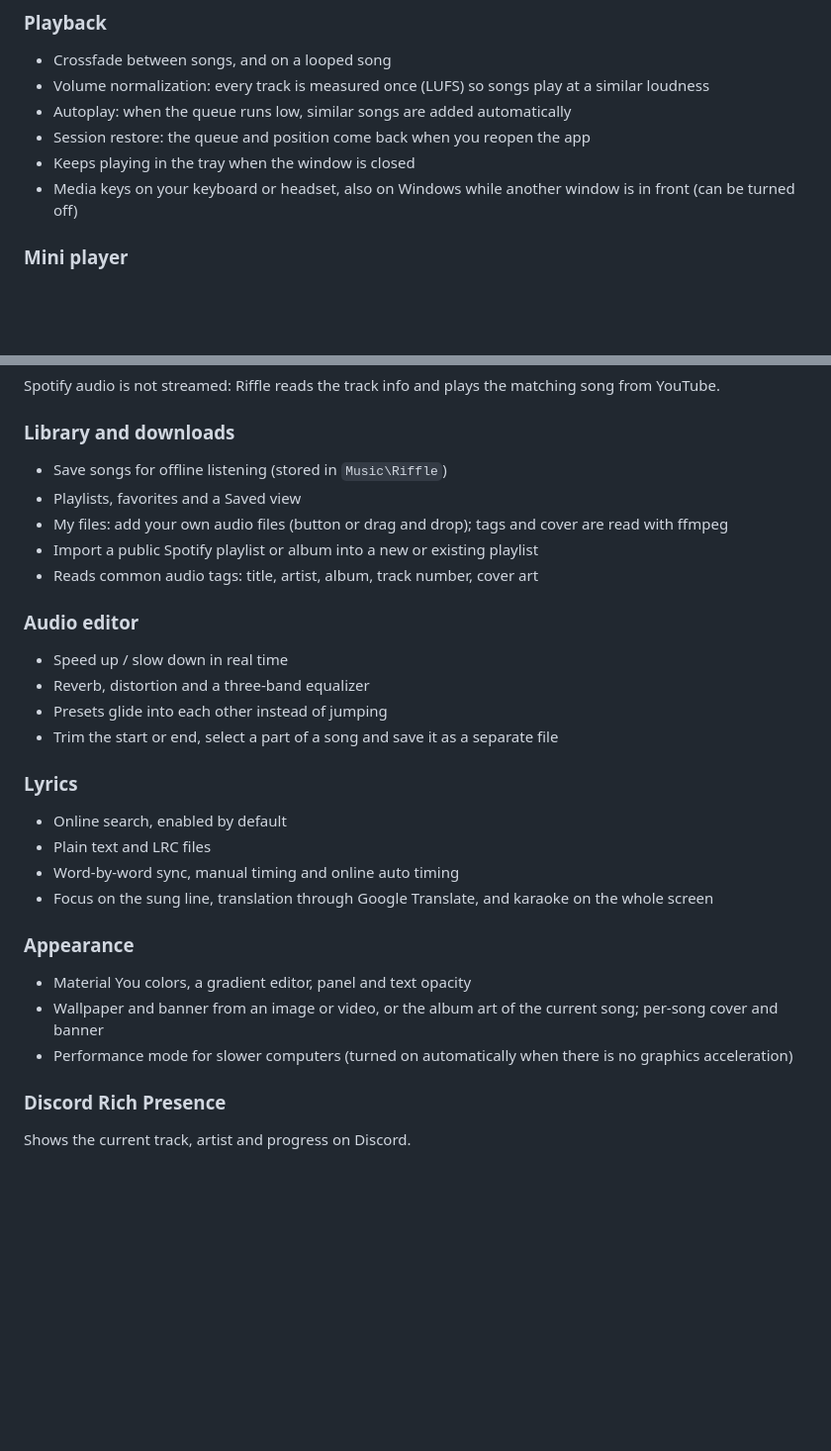
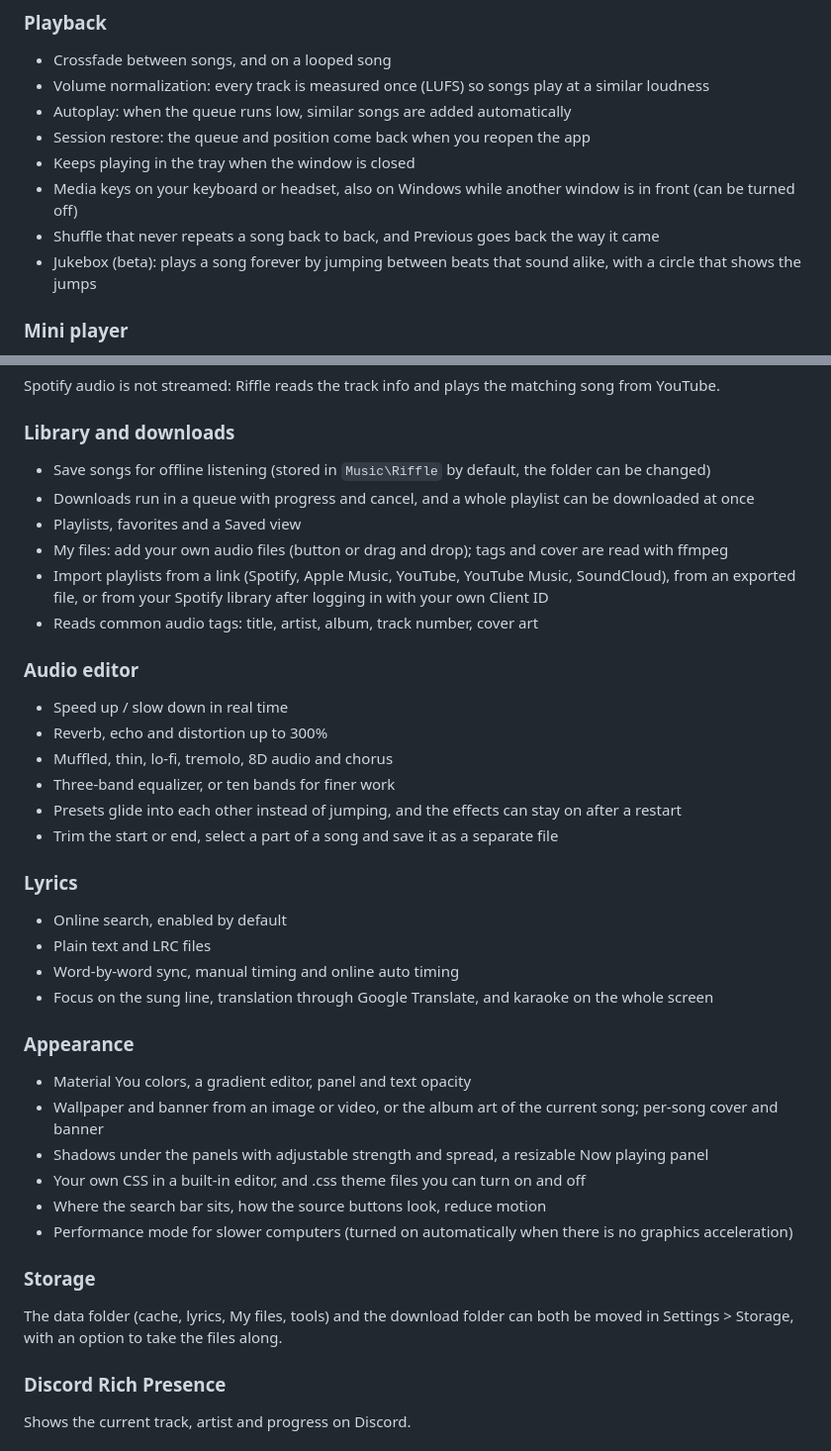
Before and after one commit to s1mpl3d/riffle, a Markdown page: README.md, 2 parts joined by grey strips. Shown at 99% size. Drawn GitHub-style; blank space fills up the shorter version.

Commit message:
readme: new features

```diff
--- a/README.md
+++ b/README.md
@@ -24,6 +24,8 @@ Tested on Windows and Linux.
 * Session restore: the queue and position come back when you reopen the app
 * Keeps playing in the tray when the window is closed
 * Media keys on your keyboard or headset, also on Windows while another window is in front (can be turned off)
+* Shuffle that never repeats a song back to back, and Previous goes back the way it came
+* Jukebox (beta): plays a song forever by jumping between beats that sound alike, with a circle that shows the jumps
 
 ### Mini player
 
@@ -53,17 +55,20 @@ Spotify audio is not streamed: Riffle reads the track info and plays the matchin
 
 ### Library and downloads
 
-* Save songs for offline listening (stored in `Music\Riffle`)
+* Save songs for offline listening (stored in `Music\Riffle` by default, the folder can be changed)
+* Downloads run in a queue with progress and cancel, and a whole playlist can be downloaded at once
 * Playlists, favorites and a Saved view
 * My files: add your own audio files (button or drag and drop); tags and cover are read with ffmpeg
-* Import a public Spotify playlist or album into a new or existing playlist
+* Import playlists from a link (Spotify, Apple Music, YouTube, YouTube Music, SoundCloud), from an exported file, or from your Spotify library after logging in with your own Client ID
 * Reads common audio tags: title, artist, album, track number, cover art
 
 ### Audio editor
 
 * Speed up / slow down in real time
-* Reverb, distortion and a three-band equalizer
-* Presets glide into each other instead of jumping
+* Reverb, echo and distortion up to 300%
+* Muffled, thin, lo-fi, tremolo, 8D audio and chorus
+* Three-band equalizer, or ten bands for finer work
+* Presets glide into each other instead of jumping, and the effects can stay on after a restart
 * Trim the start or end, select a part of a song and save it as a separate file
 
 ### Lyrics
@@ -77,7 +82,14 @@ Spotify audio is not streamed: Riffle reads the track info and plays the matchin
 
 * Material You colors, a gradient editor, panel and text opacity
 * Wallpaper and banner from an image or video, or the album art of the current song; per-song cover and banner
+* Shadows under the panels with adjustable strength and spread, a resizable Now playing panel
+* Your own CSS in a built-in editor, and .css theme files you can turn on and off
+* Where the search bar sits, how the source buttons look, reduce motion
 * Performance mode for slower computers (turned on automatically when there is no graphics acceleration)
+
+### Storage
+
+The data folder (cache, lyrics, My files, tools) and the download folder can both be moved in Settings > Storage, with an option to take the files along.
 
 ### Discord Rich Presence
 
```
